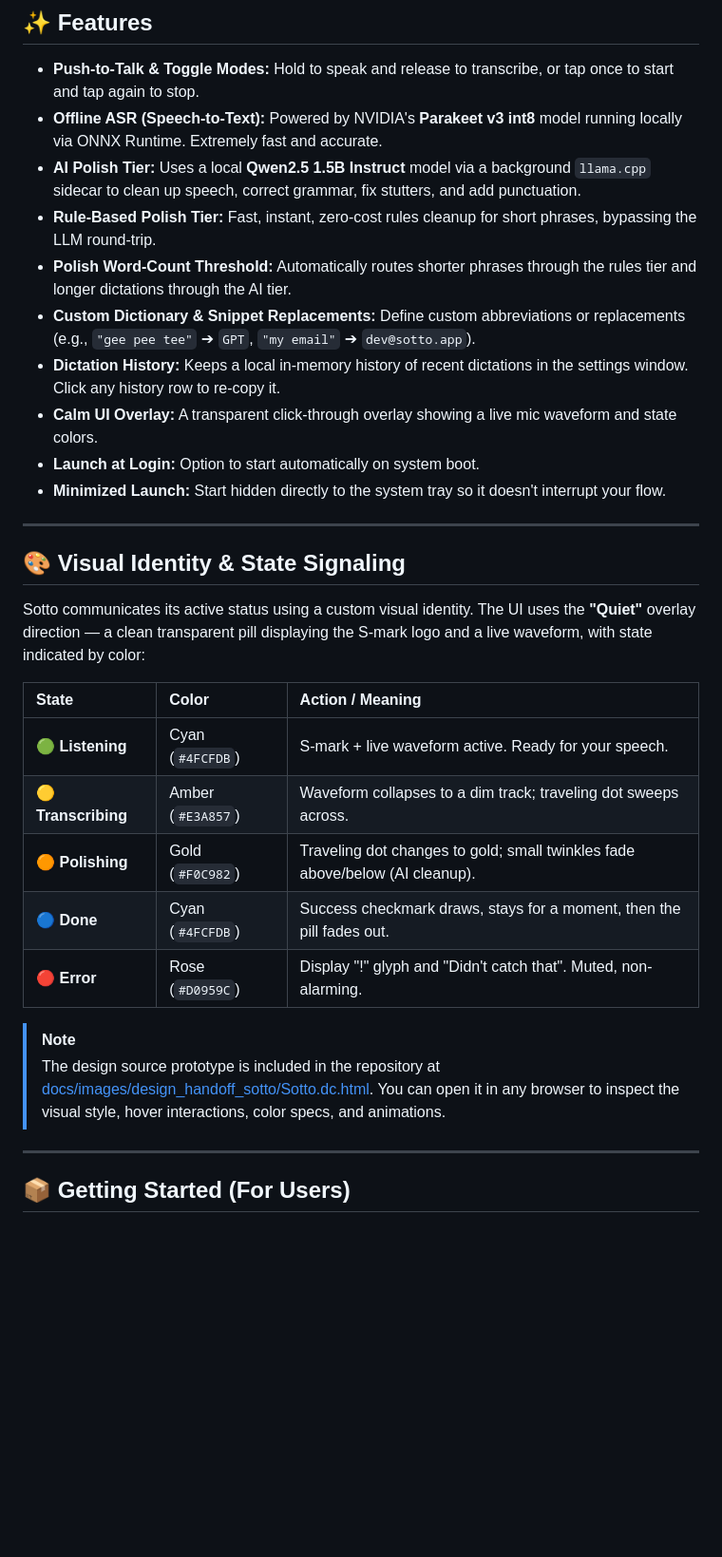
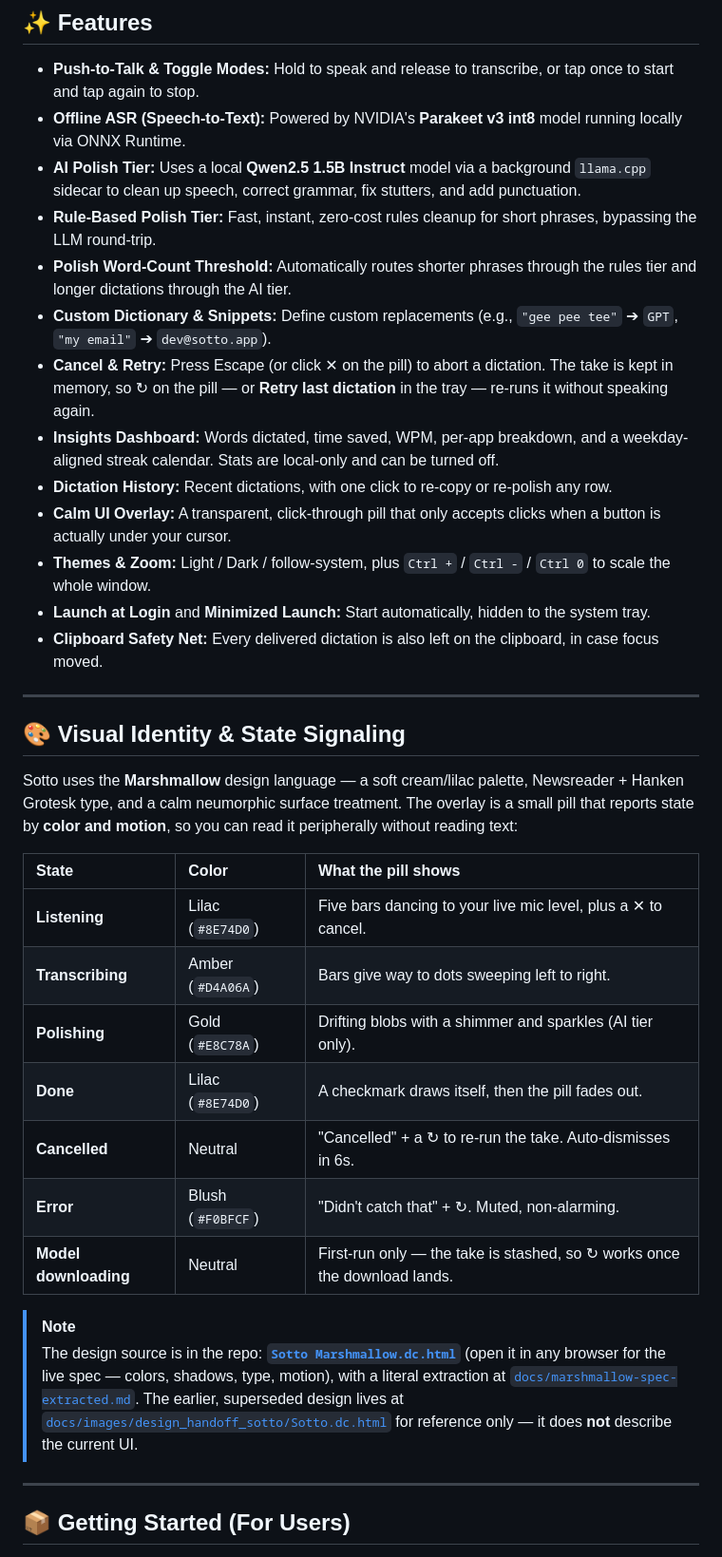
Before and after one commit to khairyKY/sotto, a Markdown page: README.md, the part around one of its changes. Shown at 95% size. Rendered like a GitHub page; blank space fills up the shorter version.

Commit message:
README: correct six stale claims and a dead link
The repo was describing software that no longer exists.

- Dead link: the design-doc link was an absolute `file:///D:/Coding/
  sotto-opencode/...` path — a folder that was deleted, on one machine.
  Broken for every visitor. Now points at the real, tracked Marshmallow doc,
  with the superseded handoff explicitly labelled as reference-only.
- State-colour table documented the pre-Marshmallow design: cyan #4FCFDB and
  an "S-mark logo". The overlay actually draws lilac #8E74D0 bars/dots. Every
  colour in the new table is asserted against ui/overlay.js.
- Tray icon described as a "charcoal S-mark" — it's a lilac squircle.
- Claimed a "native Windows toast" on update; that was removed deliberately.
- "~1.8 GB" of models (x2) — really ~2.1 GB down, ~2.8 GB on disk. Now broken
  out per-asset so users know what the space is for, and that ~1.7 GB of it is
  only needed for the optional AI tier.
- Said text injection uses `windows-sys`; it's `windows`.

Features list also gained everything from UI 2.0 that was never documented:
cancel/retry, Insights + streak calendar, themes, zoom, snippets, clipboard
safety net.

Co-Authored-By: Claude Opus 4.8 <noreply@anthropic.com>

```diff
--- a/README.md
+++ b/README.md
@@ -15,32 +15,38 @@ The design philosophy of Sotto is **calm, quiet, precise, and unobtrusive** —
 ## ✨ Features
 
 - **Push-to-Talk & Toggle Modes:** Hold to speak and release to transcribe, or tap once to start and tap again to stop.
-- **Offline ASR (Speech-to-Text):** Powered by NVIDIA's **Parakeet v3 int8** model running locally via ONNX Runtime. Extremely fast and accurate.
+- **Offline ASR (Speech-to-Text):** Powered by NVIDIA's **Parakeet v3 int8** model running locally via ONNX Runtime.
 - **AI Polish Tier:** Uses a local **Qwen2.5 1.5B Instruct** model via a background `llama.cpp` sidecar to clean up speech, correct grammar, fix stutters, and add punctuation.
 - **Rule-Based Polish Tier:** Fast, instant, zero-cost rules cleanup for short phrases, bypassing the LLM round-trip.
 - **Polish Word-Count Threshold:** Automatically routes shorter phrases through the rules tier and longer dictations through the AI tier.
-- **Custom Dictionary & Snippet Replacements:** Define custom abbreviations or replacements (e.g., `"gee pee tee"` ➔ `GPT`, `"my email"` ➔ `dev@sotto.app`).
-- **Dictation History:** Keeps a local in-memory history of recent dictations in the settings window. Click any history row to re-copy it.
-- **Calm UI Overlay:** A transparent click-through overlay showing a live mic waveform and state colors.
-- **Launch at Login:** Option to start automatically on system boot.
-- **Minimized Launch:** Start hidden directly to the system tray so it doesn't interrupt your flow.
+- **Custom Dictionary & Snippets:** Define custom replacements (e.g., `"gee pee tee"` ➔ `GPT`, `"my email"` ➔ `dev@sotto.app`).
+- **Cancel & Retry:** Press Escape (or click ✕ on the pill) to abort a dictation. The take is kept in memory, so ↻ on the pill — or **Retry last dictation** in the tray — re-runs it without speaking again.
+- **Insights Dashboard:** Words dictated, time saved, WPM, per-app breakdown, and a weekday-aligned streak calendar. Stats are local-only and can be turned off.
+- **Dictation History:** Recent dictations, with one click to re-copy or re-polish any row.
+- **Calm UI Overlay:** A transparent, click-through pill that only accepts clicks when a button is actually under your cursor.
+- **Themes & Zoom:** Light / Dark / follow-system, plus `Ctrl +` / `Ctrl -` / `Ctrl 0` to scale the whole window.
+- **Launch at Login** and **Minimized Launch:** Start automatically, hidden to the system tray.
+- **Clipboard Safety Net:** Every delivered dictation is also left on the clipboard, in case focus moved.
 
 ---
 
 ## 🎨 Visual Identity & State Signaling
 
-Sotto communicates its active status using a custom visual identity. The UI uses the **"Quiet"** overlay direction — a clean transparent pill displaying the S-mark logo and a live waveform, with state indicated by color:
+Sotto uses the **Marshmallow** design language — a soft cream/lilac palette, Newsreader + Hanken Grotesk type, and a calm neumorphic surface treatment. The overlay is a small pill that reports state by **color and motion**, so you can read it peripherally without reading text:
 
-| State | Color | Action / Meaning |
+| State | Color | What the pill shows |
 | :--- | :--- | :--- |
-| 🟢 **Listening** | Cyan (`#4FCFDB`) | S-mark + live waveform active. Ready for your speech. |
-| 🟡 **Transcribing** | Amber (`#E3A857`) | Waveform collapses to a dim track; traveling dot sweeps across. |
-| 🟠 **Polishing** | Gold (`#F0C982`) | Traveling dot changes to gold; small twinkles fade above/below (AI cleanup). |
-| 🔵 **Done** | Cyan (`#4FCFDB`) | Success checkmark draws, stays for a moment, then the pill fades out. |
-| 🔴 **Error** | Rose (`#D0959C`) | Display "!" glyph and "Didn't catch that". Muted, non-alarming. |
+| **Listening** | Lilac (`#8E74D0`) | Five bars dancing to your live mic level, plus a ✕ to cancel. |
+| **Transcribing** | Amber (`#D4A06A`) | Bars give way to dots sweeping left to right. |
+| **Polishing** | Gold (`#E8C78A`) | Drifting blobs with a shimmer and sparkles (AI tier only). |
+| **Done** | Lilac (`#8E74D0`) | A checkmark draws itself, then the pill fades out. |
+| **Cancelled** | Neutral | "Cancelled" + a ↻ to re-run the take. Auto-dismisses in 6s. |
+| **Error** | Blush (`#F0BFCF`) | "Didn't catch that" + ↻. Muted, non-alarming. |
+| **Model downloading** | Neutral | First-run only — the take is stashed, so ↻ works once the download lands. |
 
 > [!NOTE]
-> The design source prototype is included in the repository at [docs/images/design_handoff_sotto/Sotto.dc.html](file:///D:/Coding/sotto-opencode/docs/images/design_handoff_sotto/Sotto.dc.html). You can open it in any browser to inspect the visual style, hover interactions, color specs, and animations.
+> The design source is in the repo: **[`Sotto Marshmallow.dc.html`](./Sotto%20Marshmallow.dc.html)** (open it in any browser for the live spec — colors, shadows, type, motion), with a literal extraction at [`docs/marshmallow-spec-extracted.md`](./docs/marshmallow-spec-extracted.md).
+> The earlier, superseded design lives at [`docs/images/design_handoff_sotto/Sotto.dc.html`](./docs/images/design_handoff_sotto/Sotto.dc.html) for reference only — it does **not** describe the current UI.
 
 ---
 
```
Also changed, not shown: other parts of README.md (+18 -7 lines).
